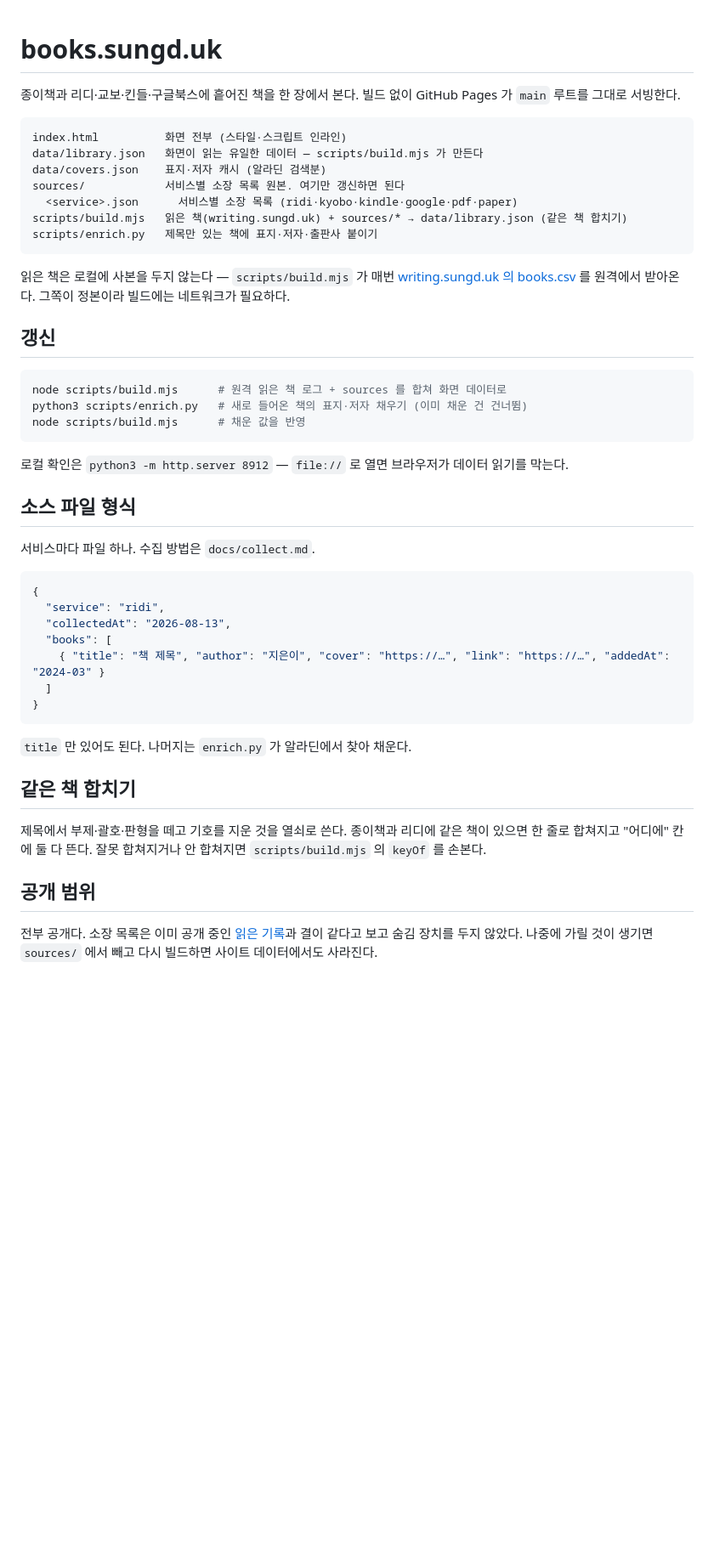
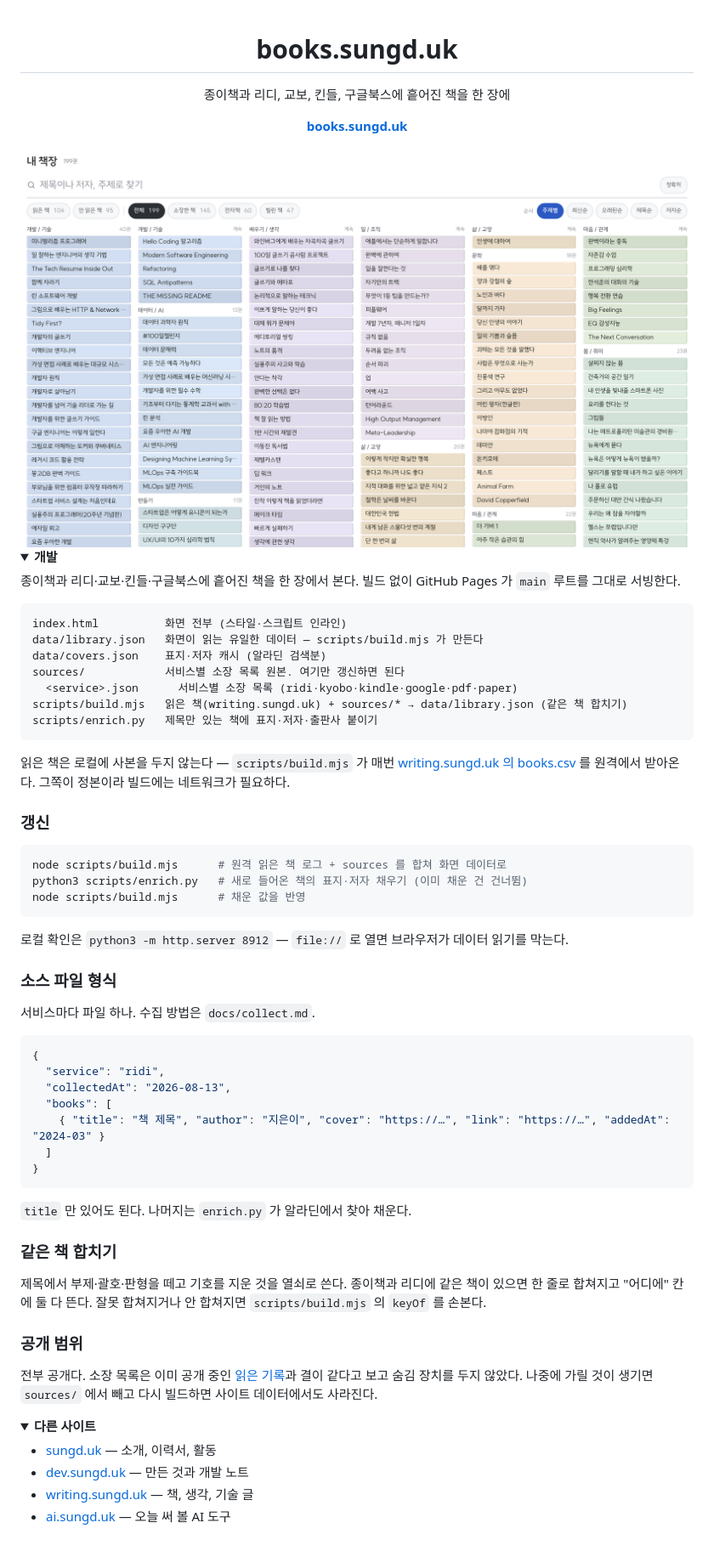
Before and after one commit to newhigen/books.sungd.uk, a Markdown page: README.md, the part around one of its changes. Shown at 85% size. Drawn GitHub-style; pictures changed too: docs/screenshot.png (added); folded sections open; blank space fills up the shorter version.

Commit message:
docs: README 를 화면 먼저 보이는 한 장으로 바꾼다 (#38)
제목, 한 줄 소개, 링크, 사이트 첫 화면 스크린샷을 가운데에 두고 개발 내용과 다른 사이트 목록은 접어 둔다.
스크린샷은 docs/screenshot.png (1280x760, 2배).

````diff
--- a/README.md
+++ b/README.md
@@ -1,4 +3,15 @@
 # books.sungd.uk
+
+종이책과 리디, 교보, 킨들, 구글북스에 흩어진 책을 한 장에
+
+[**books.sungd.uk**](https://books.sungd.uk/)
+
+<img src="docs/screenshot.png" alt="books.sungd.uk 첫 화면" width="100%">
+
+</div>
+
+<details>
+<summary><b>개발</b></summary>
 
 종이책과 리디·교보·킨들·구글북스에 흩어진 책을 한 장에서 본다. 빌드 없이 GitHub Pages 가
 `main` 루트를 그대로 서빙한다.
@@ -17,7 +30,7 @@ scripts/enrich.py   제목만 있는 책에 표지·저자·출판사 붙이기
 [writing.sungd.uk 의 books.csv](https://github.com/newhigen/writing.sungd.uk/blob/main/src/data/books.csv)
 를 원격에서 받아온다. 그쪽이 정본이라 빌드에는 네트워크가 필요하다.
 
-## 갱신
+### 갱신
 
 ```sh
 node scripts/build.mjs      # 원격 읽은 책 로그 + sources 를 합쳐 화면 데이터로
@@ -27,7 +40,7 @@ node scripts/build.mjs      # 채운 값을 반영
 
 로컬 확인은 `python3 -m http.server 8912` — `file://` 로 열면 브라우저가 데이터 읽기를 막는다.
 
-## 소스 파일 형식
+### 소스 파일 형식
 
 서비스마다 파일 하나. 수집 방법은 `docs/collect.md`.
 
@@ -43,14 +56,26 @@ node scripts/build.mjs      # 채운 값을 반영
 
 `title` 만 있어도 된다. 나머지는 `enrich.py` 가 알라딘에서 찾아 채운다.
 
-## 같은 책 합치기
+### 같은 책 합치기
 
 제목에서 부제·괄호·판형을 떼고 기호를 지운 것을 열쇠로 쓴다. 종이책과 리디에 같은 책이
 있으면 한 줄로 합쳐지고 "어디에" 칸에 둘 다 뜬다. 잘못 합쳐지거나 안 합쳐지면
 `scripts/build.mjs` 의 `keyOf` 를 손본다.
 
-## 공개 범위
+### 공개 범위
 
 전부 공개다. 소장 목록은 이미 공개 중인 [읽은 기록](https://writing.sungd.uk/books)과 결이
 같다고 보고 숨김 장치를 두지 않았다. 나중에 가릴 것이 생기면 `sources/` 에서 빼고 다시
 빌드하면 사이트 데이터에서도 사라진다.
+
+</details>
+
+<details>
+<summary><b>다른 사이트</b></summary>
+
+- [sungd.uk](https://sungd.uk/) — 소개, 이력서, 활동
+- [dev.sungd.uk](https://dev.sungd.uk/) — 만든 것과 개발 노트
+- [writing.sungd.uk](https://writing.sungd.uk/) — 책, 생각, 기술 글
+- [ai.sungd.uk](https://ai.sungd.uk/) — 오늘 써 볼 AI 도구
+
+</details>
````
Also changed, not shown: other parts of README.md (+2 -0 lines).
